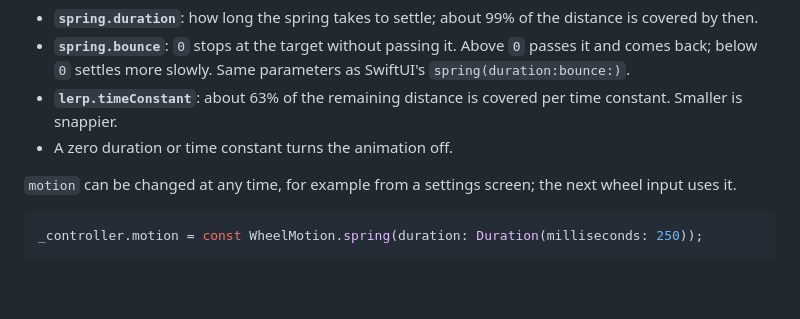
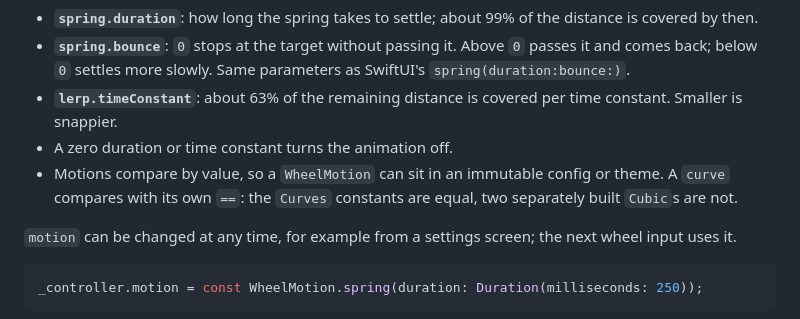
Before and after one commit to kihyun1998/flutter_smooth_wheel_scroll, a Markdown page: README.md, the part around the change. Rendered like a GitHub page; blank space fills up the shorter version.

Commit message:
Describe 0.1.5's value equality in the README (#30)
Co-authored-by: Claude Opus 5.5 (1M context) <noreply@anthropic.com>

```diff
--- a/README.md
+++ b/README.md
@@ -87,6 +87,9 @@ SmoothScrollController(
 - **`lerp.timeConstant`**: about 63% of the remaining distance is covered per
   time constant. Smaller is snappier.
 - A zero duration or time constant turns the animation off.
+- Motions compare by value, so a `WheelMotion` can sit in an immutable config
+  or theme. A `curve` compares with its own `==`: the `Curves` constants are
+  equal, two separately built `Cubic`s are not.
 
 `motion` can be changed at any time, for example from a settings screen; the
 next wheel input uses it.
```
